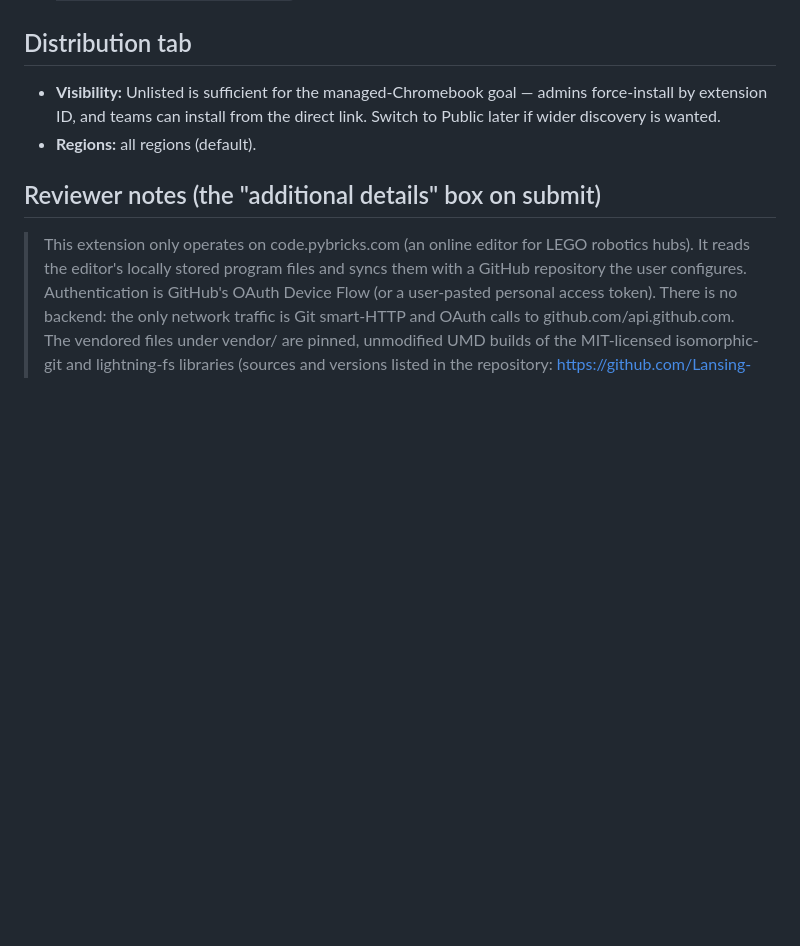
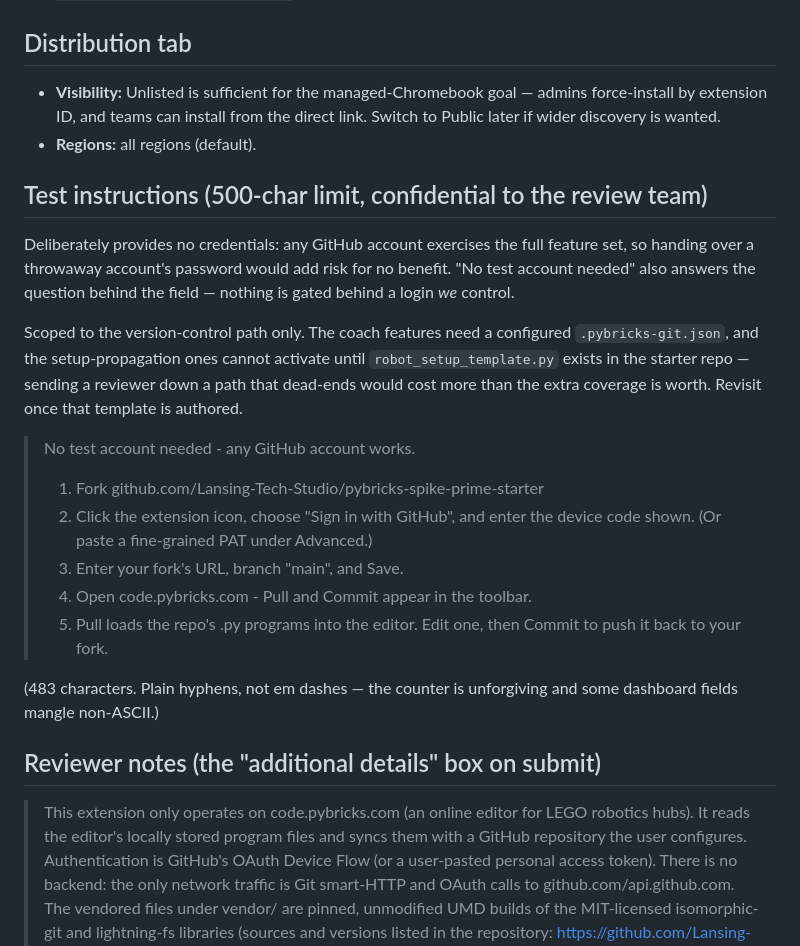
Before and after one commit to Lansing-Tech-Studio/pybricks-git-extension, a Markdown page: docs/webstore-listing.md, the part around the change. Rendered like a GitHub page; blank space fills up the shorter version.

Commit message:
docs: add Chrome Web Store test instructions
No credentials by design — any GitHub account exercises the full feature
set, so sharing a throwaway account adds risk for no benefit. Scoped to
the version-control path; the coach features would dead-end for a reviewer
until robot_setup_template.py exists.

Co-Authored-By: Claude Opus 5 (1M context) <noreply@anthropic.com>
Claude-Session: https://claude.ai/code/session_01U7FnS57pHs6ydQqRfHdZS5

```diff
--- a/docs/webstore-listing.md
+++ b/docs/webstore-listing.md
@@ -114,6 +114,32 @@ team-coordination work shipped behind it.
   link. Switch to Public later if wider discovery is wanted.
 - **Regions:** all regions (default).
 
+## Test instructions (500-char limit, confidential to the review team)
+
+Deliberately provides no credentials: any GitHub account exercises the full
+feature set, so handing over a throwaway account's password would add risk for
+no benefit. "No test account needed" also answers the question behind the field
+— nothing is gated behind a login *we* control.
+
+Scoped to the version-control path only. The coach features need a configured
+`.pybricks-git.json`, and the setup-propagation ones cannot activate until
+`robot_setup_template.py` exists in the starter repo — sending a reviewer down a
+path that dead-ends would cost more than the extra coverage is worth. Revisit
+once that template is authored.
+
+> No test account needed - any GitHub account works.
+>
+> 1. Fork github.com/Lansing-Tech-Studio/pybricks-spike-prime-starter
+> 2. Click the extension icon, choose "Sign in with GitHub", and enter the
+>    device code shown. (Or paste a fine-grained PAT under Advanced.)
+> 3. Enter your fork's URL, branch "main", and Save.
+> 4. Open code.pybricks.com - Pull and Commit appear in the toolbar.
+> 5. Pull loads the repo's .py programs into the editor. Edit one, then Commit
+>    to push it back to your fork.
+
+(483 characters. Plain hyphens, not em dashes — the counter is unforgiving and
+some dashboard fields mangle non-ASCII.)
+
 ## Reviewer notes (the "additional details" box on submit)
 
 > This extension only operates on code.pybricks.com (an online editor for
```
